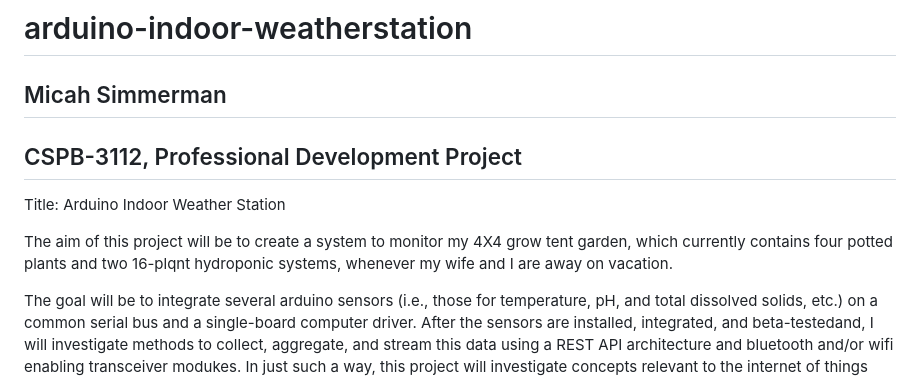
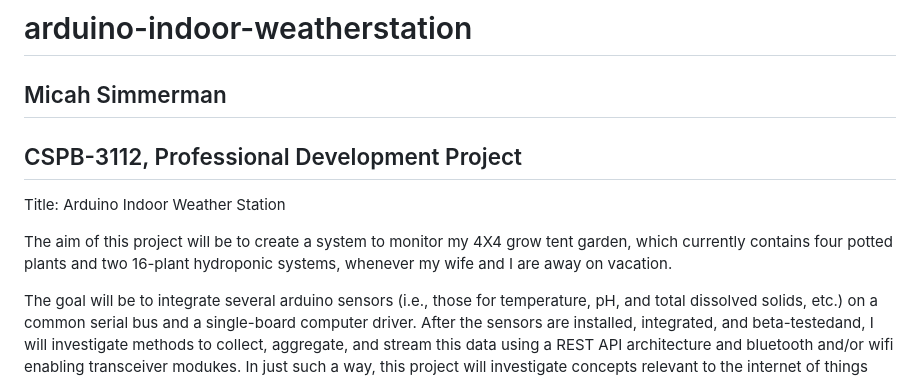
Before and after one commit to Micah614/Arduino_Garden_Monitor, a Markdown page: README.md, the part around the change. GitHub-like rendering.

```diff
--- a/README.md
+++ b/README.md
@@ -6,7 +6,7 @@
 
 Title: Arduino Indoor Weather Station
 
-The aim of this project will be to create a system to monitor my 4X4 grow tent garden, which currently contains four potted plants and two 16-plqnt hydroponic systems, whenever my wife and I are away on vacation.
+The aim of this project will be to create a system to monitor my 4X4 grow tent garden, which currently contains four potted plants and two 16-plant hydroponic systems, whenever my wife and I are away on vacation.
 
 The goal will be to integrate several arduino sensors (i.e., those for temperature, pH, and total dissolved solids, etc.) on a common serial bus and a single-board computer driver. After the sensors are installed, integrated, and beta-testedand, I will investigate methods to collect, aggregate, and stream this data using a REST API architecture and bluetooth and/or wifi enabling transceiver modukes. In just such a way, this project will investigate concepts relevant to the internet of things (IOT), with a focus on real-time data collection, routing, persistence, aggregation, and browser presentation. Various server and server-less architecture patterns will be explored, and the REST API endpoint will be presented on this website.
 
```
